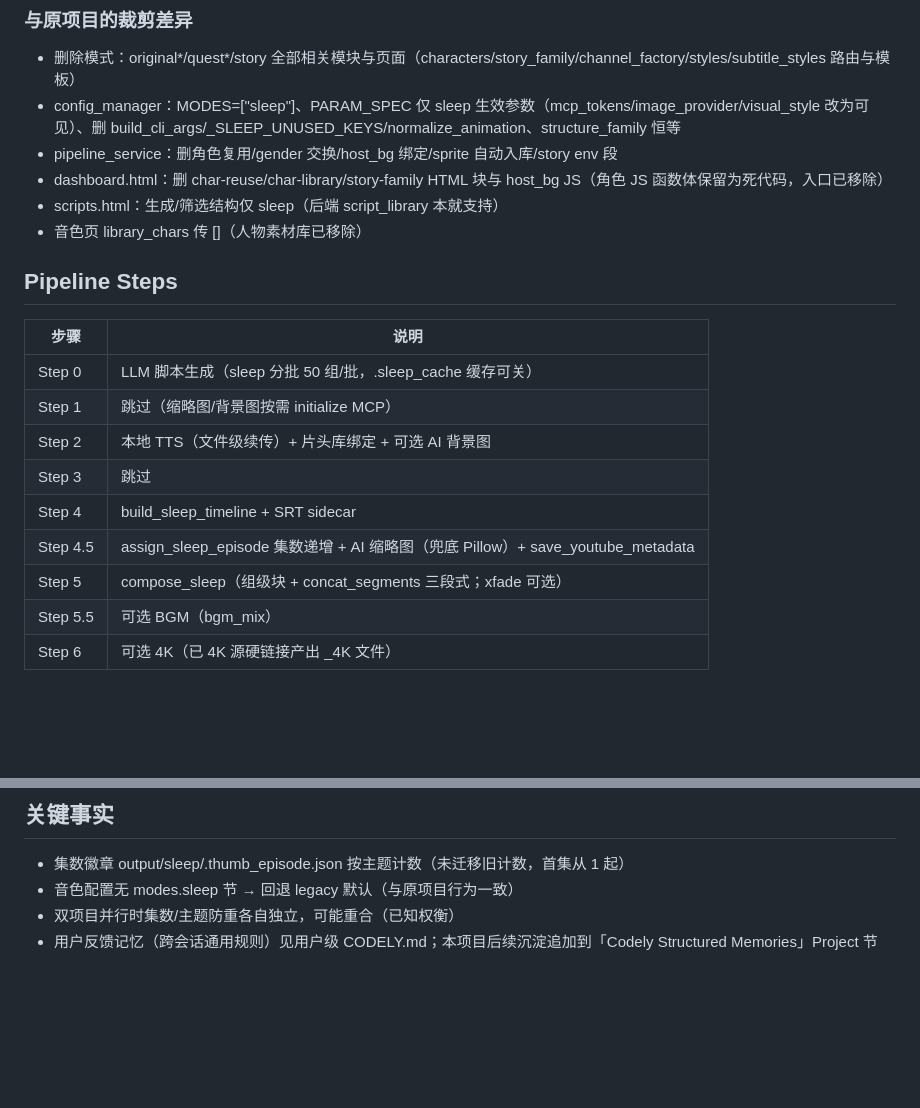
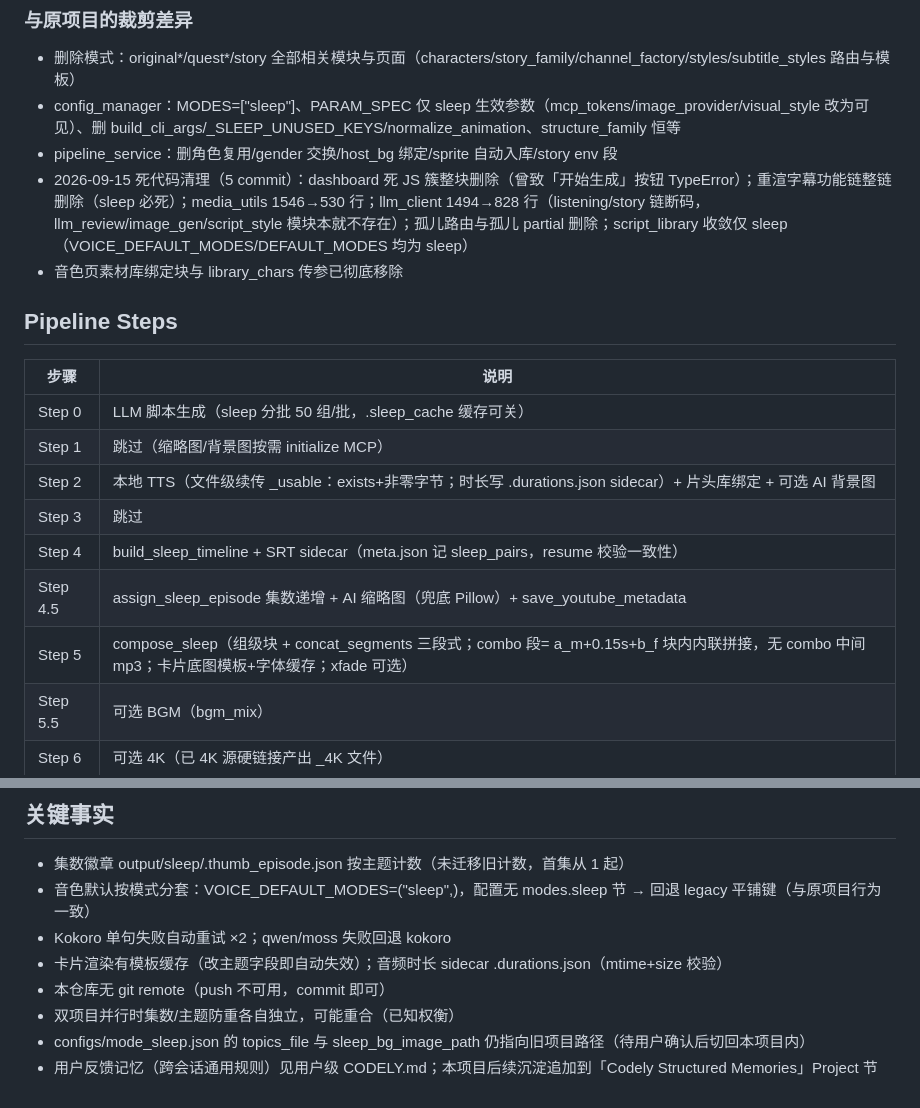
Before and after one commit to collinsgraciano/sleep_english, a Markdown page: CODELY.md, 2 parts joined by grey strips. GitHub-like rendering; blank space fills up the shorter version.

Commit message:
CODELY.md 同步清理与优化结果（管线步骤表/裁剪差异/关键事实）

```diff
--- a/CODELY.md
+++ b/CODELY.md
@@ -39,9 +39,8 @@ sleep_english/
 - 删除模式：original*/quest*/story 全部相关模块与页面（characters/story_family/channel_factory/styles/subtitle_styles 路由与模板）
 - config_manager：MODES=["sleep"]、PARAM_SPEC 仅 sleep 生效参数（mcp_tokens/image_provider/visual_style 改为可见）、删 build_cli_args/_SLEEP_UNUSED_KEYS/normalize_animation、structure_family 恒等
 - pipeline_service：删角色复用/gender 交换/host_bg 绑定/sprite 自动入库/story env 段
-- dashboard.html：删 char-reuse/char-library/story-family HTML 块与 host_bg JS（角色 JS 函数体保留为死代码，入口已移除）
-- scripts.html：生成/筛选结构仅 sleep（后端 script_library 本就支持）
-- 音色页 library_chars 传 []（人物素材库已移除）
+- 2026-09-15 死代码清理（5 commit）：dashboard 死 JS 簇整块删除（曾致「开始生成」按钮 TypeError）；重渲字幕功能链整链删除（sleep 必死）；media_utils 1546→530 行；llm_client 1494→828 行（listening/story 链断码，llm_review/image_gen/script_style 模块本就不存在）；孤儿路由与孤儿 partial 删除；script_library 收敛仅 sleep（VOICE_DEFAULT_MODES/DEFAULT_MODES 均为 sleep）
+- 音色页素材库绑定块与 library_chars 传参已彻底移除
 
 ## Pipeline Steps
 
@@ -49,11 +48,11 @@ sleep_english/
 |------|------|
 | Step 0 | LLM 脚本生成（sleep 分批 50 组/批，.sleep_cache 缓存可关） |
 | Step 1 | 跳过（缩略图/背景图按需 initialize MCP） |
-| Step 2 | 本地 TTS（文件级续传）+ 片头库绑定 + 可选 AI 背景图 |
+| Step 2 | 本地 TTS（文件级续传 _usable：exists+非零字节；时长写 .durations.json sidecar）+ 片头库绑定 + 可选 AI 背景图 |
 | Step 3 | 跳过 |
-| Step 4 | build_sleep_timeline + SRT sidecar |
+| Step 4 | build_sleep_timeline + SRT sidecar（meta.json 记 sleep_pairs，resume 校验一致性） |
 | Step 4.5 | assign_sleep_episode 集数递增 + AI 缩略图（兜底 Pillow）+ save_youtube_metadata |
-| Step 5 | compose_sleep（组级块 + concat_segments 三段式；xfade 可选） |
+| Step 5 | compose_sleep（组级块 + concat_segments 三段式；combo 段= a_m+0.15s+b_f 块内内联拼接，无 combo 中间 mp3；卡片底图模板+字体缓存；xfade 可选） |
 | Step 5.5 | 可选 BGM（bgm_mix） |
 | Step 6 | 可选 4K（已 4K 源硬链接产出 _4K 文件） |
 
@@ -69,6 +68,10 @@ sleep_english/
 ## 关键事实
 
 - 集数徽章 output/sleep/.thumb_episode.json 按主题计数（未迁移旧计数，首集从 1 起）
-- 音色配置无 modes.sleep 节 → 回退 legacy 默认（与原项目行为一致）
+- 音色默认按模式分套：VOICE_DEFAULT_MODES=("sleep",)，配置无 modes.sleep 节 → 回退 legacy 平铺键（与原项目行为一致）
+- Kokoro 单句失败自动重试 ×2；qwen/moss 失败回退 kokoro
+- 卡片渲染有模板缓存（改主题字段即自动失效）；音频时长 sidecar .durations.json（mtime+size 校验）
+- 本仓库无 git remote（push 不可用，commit 即可）
 - 双项目并行时集数/主题防重各自独立，可能重合（已知权衡）
+- configs/mode_sleep.json 的 topics_file 与 sleep_bg_image_path 仍指向旧项目路径（待用户确认后切回本项目内）
 - 用户反馈记忆（跨会话通用规则）见用户级 CODELY.md；本项目后续沉淀追加到「Codely Structured Memories」Project 节
```
